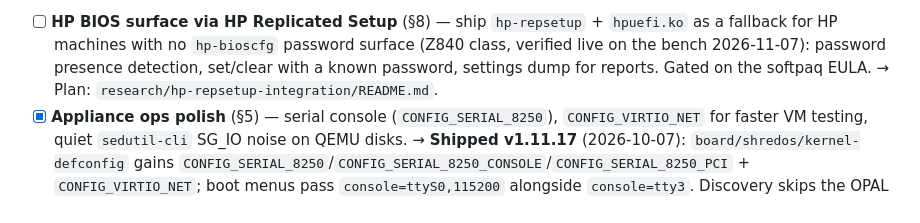
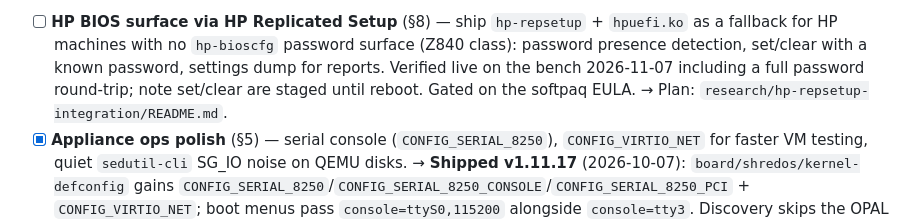
Before and after one commit to tadvaas/tscrub, a Markdown page: roadmap/product.md, the part around the change. Rendered like a GitHub page.

Commit message:
Roadmap: HP repsetup password round-trip verified on the bench
Set, wrong-password rejection, and clear all demonstrated live on the Z840:
both set and clear stage until the next boot, so the unlock flow must
verify post-boot. Machine restored to its original state.

```diff
--- a/roadmap/product.md
+++ b/roadmap/product.md
@@ -105,9 +105,10 @@ they ship and note the release that carries each. **Last reconciled with
   > `research/bios-unlock/`.
 - [ ] **HP BIOS surface via HP Replicated Setup** (§8) — ship `hp-repsetup` +
       `hpuefi.ko` as a fallback for HP machines with no `hp-bioscfg` password
-      surface (Z840 class, verified live on the bench 2026-11-07): password
-      presence detection, set/clear with a known password, settings dump for
-      reports. Gated on the softpaq EULA. → Plan:
+      surface (Z840 class): password presence detection, set/clear with a known
+      password, settings dump for reports. Verified live on the bench
+      2026-11-07 including a full password round-trip; note set/clear are
+      staged until reboot. Gated on the softpaq EULA. → Plan:
       `research/hp-repsetup-integration/README.md`.
 - [x] **Appliance ops polish** (§5) — serial console (`CONFIG_SERIAL_8250`),
       `CONFIG_VIRTIO_NET` for faster VM testing, quiet `sedutil-cli` SG_IO noise
```
